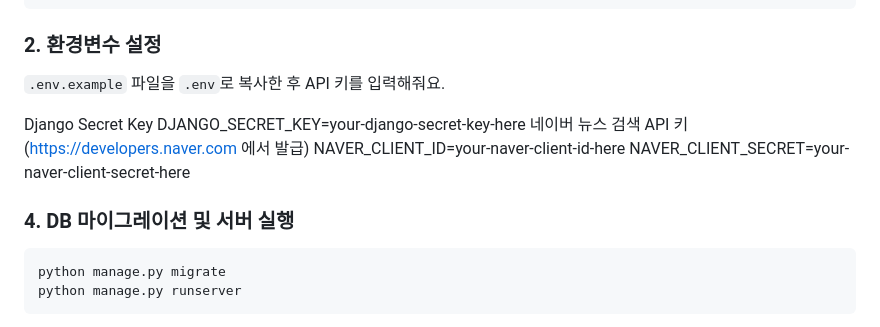
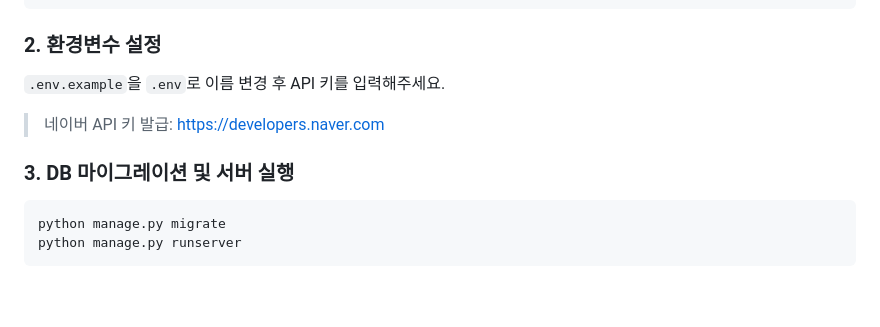
Before and after one commit to honghonghonggit/Echo-News, a Markdown page: README.md, the part around the change. Drawn GitHub-style; blank space fills up the shorter version.

````diff
--- a/README.md
+++ b/README.md
@@ -91,15 +91,11 @@ cd Echo-News
 ```
 
 ### 2. 환경변수 설정
-`.env.example` 파일을 `.env`로 복사한 후 API 키를 입력해줘요.
+`.env.example`을 `.env`로 이름 변경 후 API 키를 입력해주세요.
 
-Django Secret Key
-DJANGO_SECRET_KEY=your-django-secret-key-here
-네이버 뉴스 검색 API 키 (https://developers.naver.com 에서 발급)
-NAVER_CLIENT_ID=your-naver-client-id-here
-NAVER_CLIENT_SECRET=your-naver-client-secret-here
+> 네이버 API 키 발급: https://developers.naver.com
 
-### 4. DB 마이그레이션 및 서버 실행
+### 3. DB 마이그레이션 및 서버 실행
 ```bash
 python manage.py migrate
 python manage.py runserver
````
